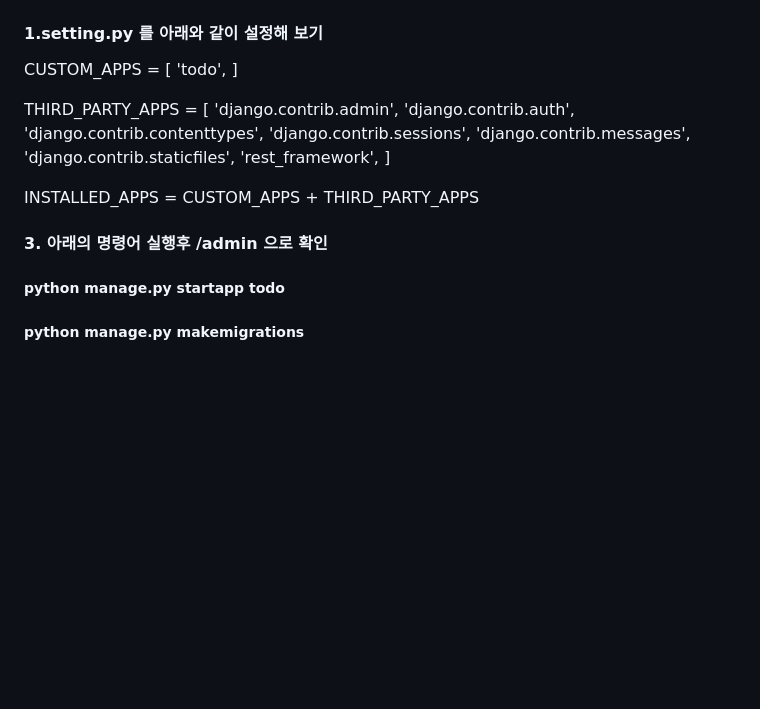
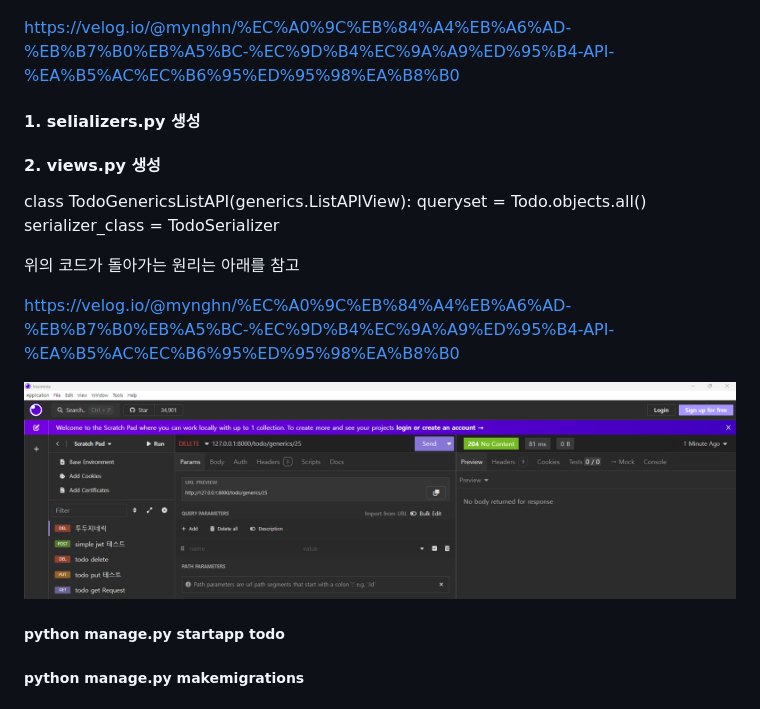
Before and after one commit to n3316202/django_hjs_study, a Markdown page: 설명.md, the part around the change. Rendered like a GitHub page; pictures changed too: image-1.png (added); blank space fills up the shorter version.

Commit message:
drf_generic

```diff
--- a/설명.md
+++ b/설명.md
@@ -5,25 +5,21 @@ https://github.com/updaun/django_course
 
 ![alt text](image.png)
 
-#### 1.setting.py 를 아래와 같이 설정해 보기
+https://velog.io/@mynghn/%EC%A0%9C%EB%84%A4%EB%A6%AD-%EB%B7%B0%EB%A5%BC-%EC%9D%B4%EC%9A%A9%ED%95%B4-API-%EA%B5%AC%EC%B6%95%ED%95%98%EA%B8%B0
 
-CUSTOM_APPS = [
-'todo',
-]
+#### 1. selializers.py 생성
 
-THIRD_PARTY_APPS = [
-'django.contrib.admin',
-'django.contrib.auth',
-'django.contrib.contenttypes',
-'django.contrib.sessions',
-'django.contrib.messages',
-'django.contrib.staticfiles',
-'rest_framework',
-]
+#### 2. views.py 생성
 
-INSTALLED_APPS = CUSTOM_APPS + THIRD_PARTY_APPS
+class TodoGenericsListAPI(generics.ListAPIView):
+queryset = Todo.objects.all()
+serializer_class = TodoSerializer
 
-#### 3. 아래의 명령어 실행후 /admin 으로 확인
+위의 코드가 돌아가는 원리는 아래를 참고
+
+https://velog.io/@mynghn/%EC%A0%9C%EB%84%A4%EB%A6%AD-%EB%B7%B0%EB%A5%BC-%EC%9D%B4%EC%9A%A9%ED%95%B4-API-%EA%B5%AC%EC%B6%95%ED%95%98%EA%B8%B0
+
+![alt text](image-1.png)
 
 ##### python manage.py startapp todo
 
```
Also changed, not shown: 3 other files.
